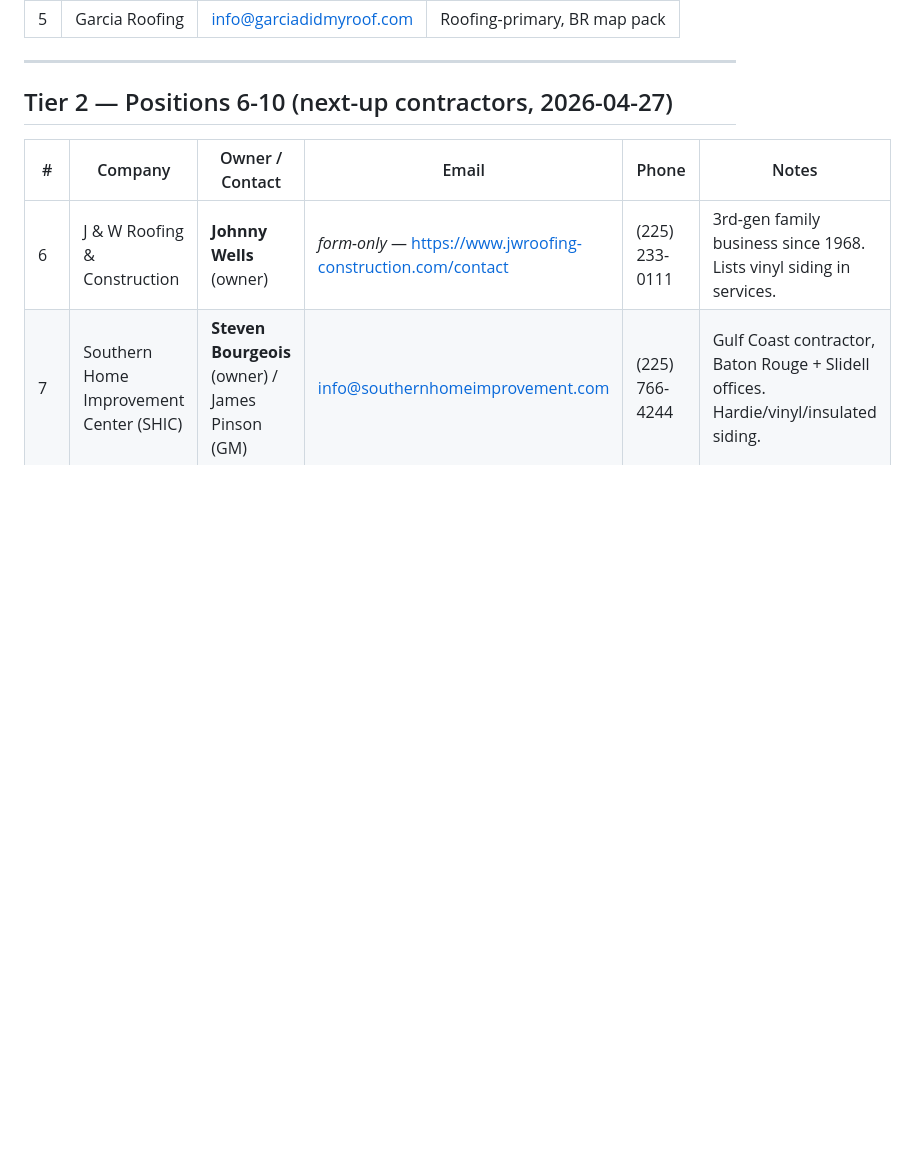
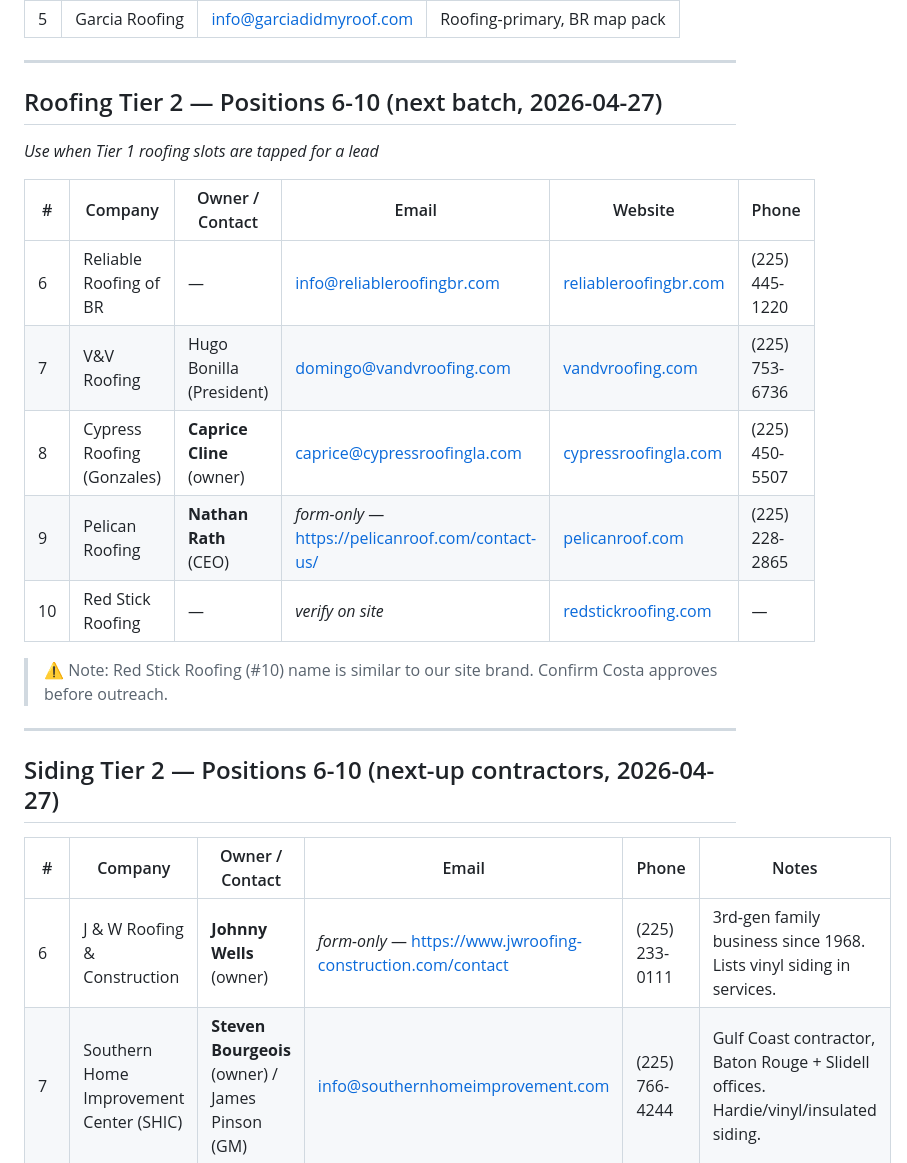
Before and after one commit to deme-cyber11/baton-rouge-siding, a Markdown page: CONTRACTORS.md, the part around the change. Rendered like a GitHub page; blank space fills up the shorter version.

Commit message:
feat(contractors): add roofing tier-1 contacts; fix nav v1 compat

```diff
--- a/CONTRACTORS.md
+++ b/CONTRACTORS.md
@@ -43,7 +43,22 @@ Curated 2026-04-27 from Google SERP + each contractor's website. Use this list f
 
 ---
 
-## Tier 2 — Positions 6-10 (next-up contractors, 2026-04-27)
+## Roofing Tier 2 — Positions 6-10 (next batch, 2026-04-27)
+*Use when Tier 1 roofing slots are tapped for a lead*
+
+| # | Company | Owner / Contact | Email | Website | Phone |
+|---|---|---|---|---|---|
+| 6 | Reliable Roofing of BR | — | info@reliableroofingbr.com | [reliableroofingbr.com](https://reliableroofingbr.com) | (225) 445-1220 |
+| 7 | V&V Roofing | Hugo Bonilla (President) | domingo@vandvroofing.com | [vandvroofing.com](https://vandvroofing.com) | (225) 753-6736 |
+| 8 | Cypress Roofing (Gonzales) | **Caprice Cline** (owner) | caprice@cypressroofingla.com | [cypressroofingla.com](https://cypressroofingla.com) | (225) 450-5507 |
+| 9 | Pelican Roofing | **Nathan Rath** (CEO) | _form-only_ — https://pelicanroof.com/contact-us/ | [pelicanroof.com](https://pelicanroof.com) | (225) 228-2865 |
+| 10 | Red Stick Roofing | — | _verify on site_ | [redstickroofing.com](https://redstickroofing.com) | — |
+
+> ⚠️ Note: Red Stick Roofing (#10) name is similar to our site brand. Confirm Costa approves before outreach.
+
+---
+
+## Siding Tier 2 — Positions 6-10 (next-up contractors, 2026-04-27)
 
 | # | Company | Owner / Contact | Email | Phone | Notes |
 |---|---|---|---|---|---|
```
